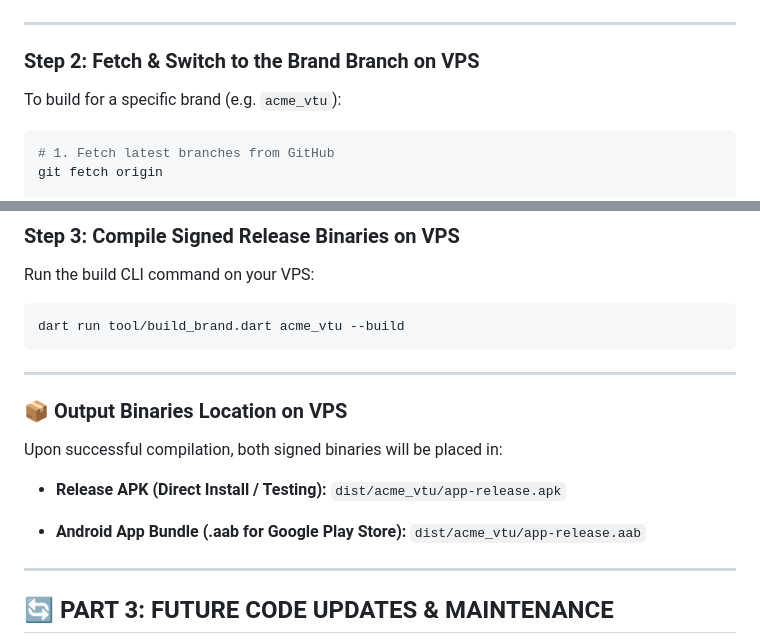
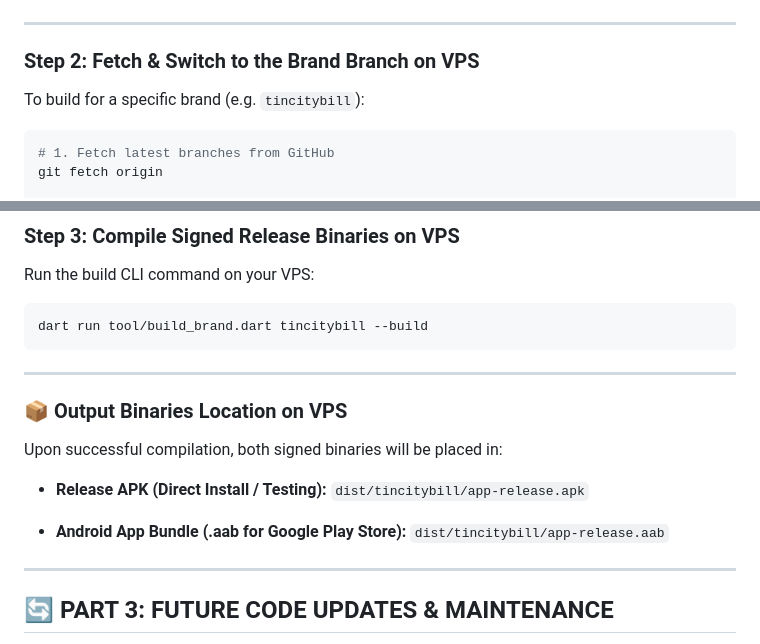
Before and after one commit to Cyberghost5/harkonevtu-app, a Markdown page: run.md, 2 parts joined by grey strips. Rendered like a GitHub page.

Commit message:
Update run.md and .gitignore for tincitybill build commands

````diff
--- a/run.md
+++ b/run.md
@@ -73,7 +73,7 @@ cd harkonevtu-app
 
 ### Step 2: Fetch & Switch to the Brand Branch on VPS
 
-To build for a specific brand (e.g. `acme_vtu`):
+To build for a specific brand (e.g. `tincitybill`):
 
 ```bash
 # 1. Fetch latest branches from GitHub
@@ -96,7 +96,7 @@ flutter pub get
 Run the build CLI command on your VPS:
 
 ```bash
-dart run tool/build_brand.dart acme_vtu --build
+dart run tool/build_brand.dart tincitybill --build
 ```
 
 ---
@@ -106,10 +106,10 @@ dart run tool/build_brand.dart acme_vtu --build
 Upon successful compilation, both signed binaries will be placed in:
 
 * **Release APK (Direct Install / Testing):**
-  `dist/acme_vtu/app-release.apk`
+  `dist/tincitybill/app-release.apk`
 
 * **Android App Bundle (.aab for Google Play Store):**
-  `dist/acme_vtu/app-release.aab`
+  `dist/tincitybill/app-release.aab`
 
 ---
 
````
